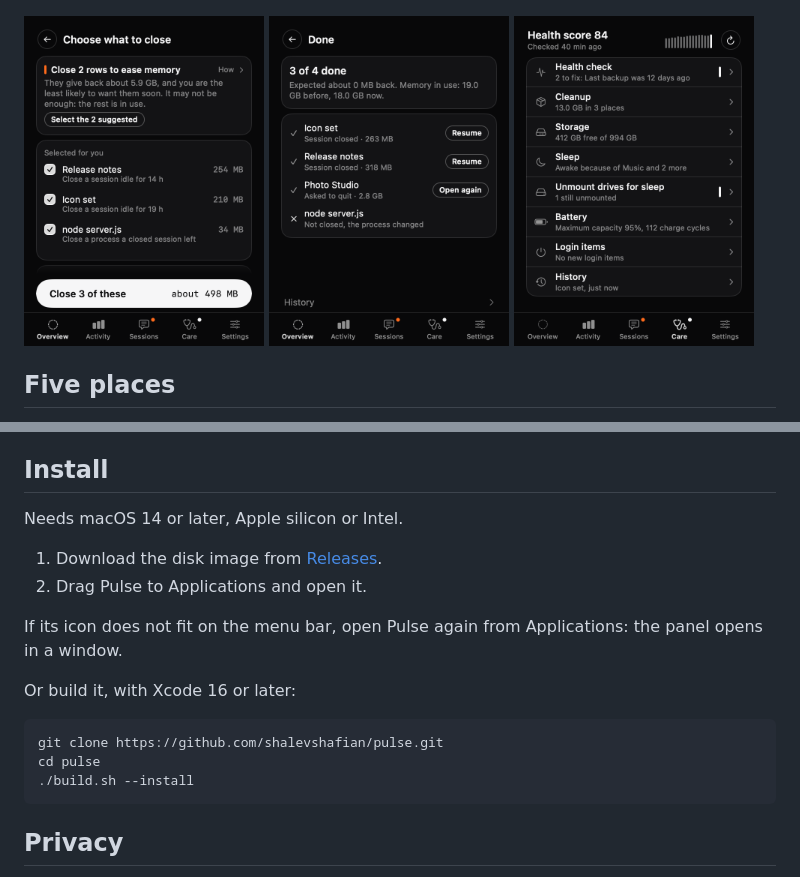
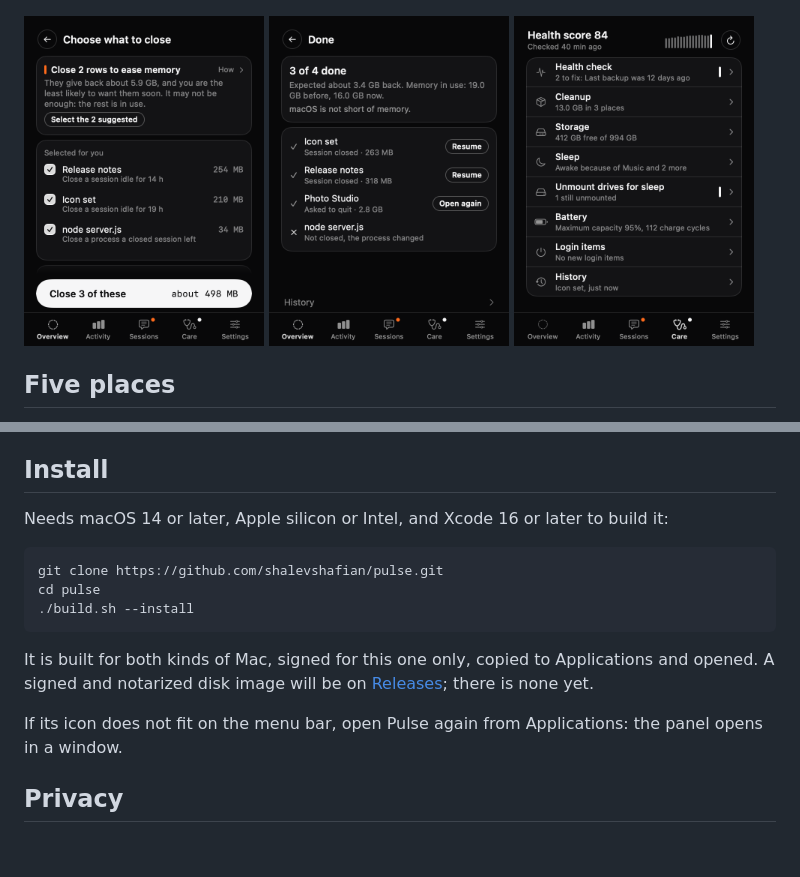
Before and after one commit to shalevshafian/pulse, a Markdown page: README.md, 2 parts joined by grey strips. Rendered like a GitHub page; pictures changed too: docs/images/done.png; blank space fills up the shorter version.

Commit message:
README says how to build until there is a download; the demo's done page has its expected figure
Co-Authored-By: Claude Opus 5.5 <noreply@anthropic.com>

````diff
--- a/README.md
+++ b/README.md
@@ -37,20 +37,18 @@ emulators and build daemons are shut down with their own tools; agents get a rea
 
 ## Install
 
-Needs macOS 14 or later, Apple silicon or Intel.
-
-1. Download the disk image from [Releases](https://github.com/shalevshafian/pulse/releases).
-2. Drag Pulse to Applications and open it.
-
-If its icon does not fit on the menu bar, open Pulse again from Applications: the panel opens in a window.
-
-Or build it, with Xcode 16 or later:
+Needs macOS 14 or later, Apple silicon or Intel, and Xcode 16 or later to build it:
 
 ```sh
 git clone https://github.com/shalevshafian/pulse.git
 cd pulse
 ./build.sh --install
 ```
+
+It is built for both kinds of Mac, signed for this one only, copied to Applications and opened.
+A signed and notarized disk image will be on [Releases](https://github.com/shalevshafian/pulse/releases); there is none yet.
+
+If its icon does not fit on the menu bar, open Pulse again from Applications: the panel opens in a window.
 
 ## Privacy
 
````
Also changed, not shown: 1 other file.
